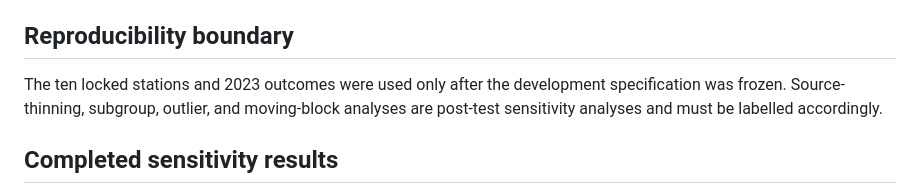
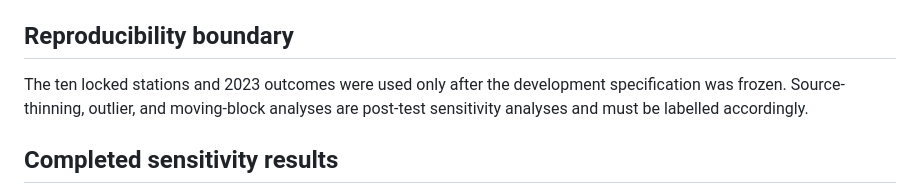
Before and after one commit to fatihosseini1980-star/CIRG-PoValley-PM25, a Markdown page: README.md, the part around the change. Rendered like a GitHub page.

```diff
--- a/README.md
+++ b/README.md
@@ -62,7 +62,7 @@ The exact manuscript replacements for simulation settings and event probability
 
 ## Reproducibility boundary
 
-The ten locked stations and 2023 outcomes were used only after the development specification was frozen. Source-thinning, subgroup, outlier, and moving-block analyses are post-test sensitivity analyses and must be labelled accordingly.
+The ten locked stations and 2023 outcomes were used only after the development specification was frozen. Source-thinning, outlier, and moving-block analyses are post-test sensitivity analyses and must be labelled accordingly.
 
 
 ## Completed sensitivity results
```
